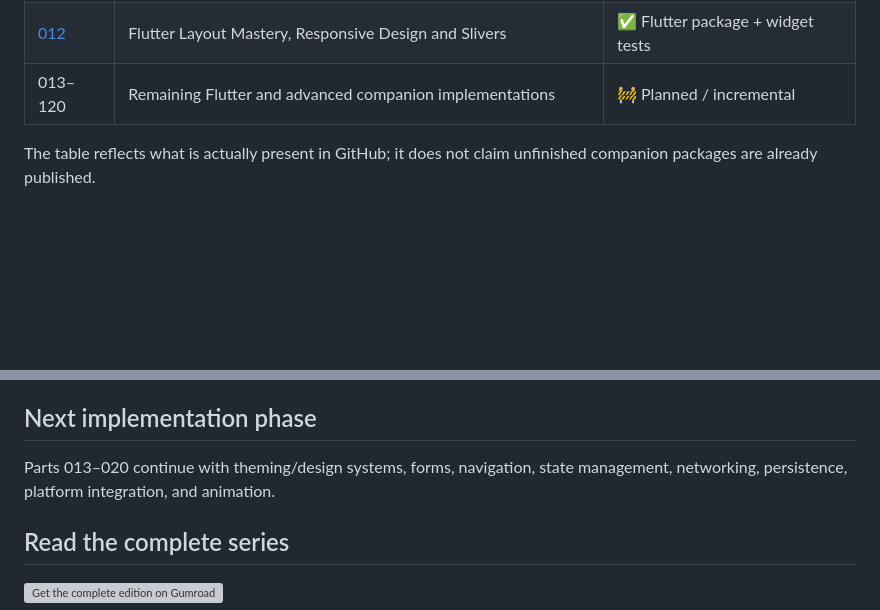
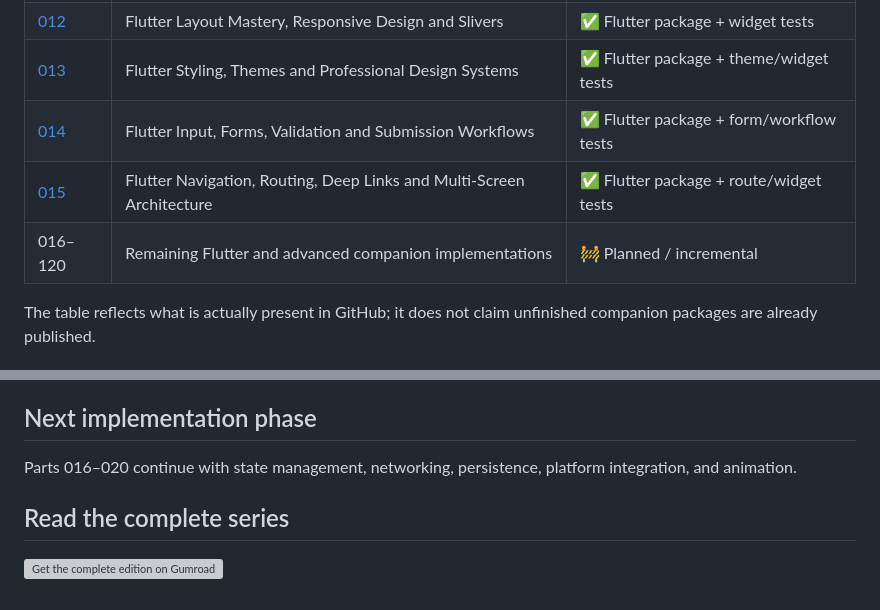
Before and after one commit to sanskarIN/dart-flutter-master, a Markdown page: parts/README.md, 2 parts joined by grey strips. Drawn GitHub-style; blank space fills up the shorter version; grey boxes are pictures that could not be loaded.

Commit message:
docs: mark Flutter Parts 013-015 implemented
Signed-off-by: sanskarIN <sanskarin@outlook.in>

```diff
--- a/parts/README.md
+++ b/parts/README.md
@@ -30,7 +30,10 @@ When a part requires external services, use safe `.env.example`/configuration pl
 | [010](part-010/) | Dart Libraries, Packages, Pub and Reusable Architecture | ✅ Reusable package + tests |
 | [011](part-011/) | Flutter Framework Architecture, Widgets and the UI Pipeline | ✅ Flutter package + widget tests |
 | [012](part-012/) | Flutter Layout Mastery, Responsive Design and Slivers | ✅ Flutter package + widget tests |
-| 013–120 | Remaining Flutter and advanced companion implementations | 🚧 Planned / incremental |
+| [013](part-013/) | Flutter Styling, Themes and Professional Design Systems | ✅ Flutter package + theme/widget tests |
+| [014](part-014/) | Flutter Input, Forms, Validation and Submission Workflows | ✅ Flutter package + form/workflow tests |
+| [015](part-015/) | Flutter Navigation, Routing, Deep Links and Multi-Screen Architecture | ✅ Flutter package + route/widget tests |
+| 016–120 | Remaining Flutter and advanced companion implementations | 🚧 Planned / incremental |
 
 The table reflects what is actually present in GitHub; it does not claim unfinished companion packages are already published.
 
@@ -47,7 +50,7 @@ GitHub Actions runs the Dart and Flutter toolchains separately so one ecosystem
 
 ## Next implementation phase
 
-Parts 013–020 continue with theming/design systems, forms, navigation, state management, networking, persistence, platform integration, and animation.
+Parts 016–020 continue with state management, networking, persistence, platform integration, and animation.
 
 ## Read the complete series
 
```
